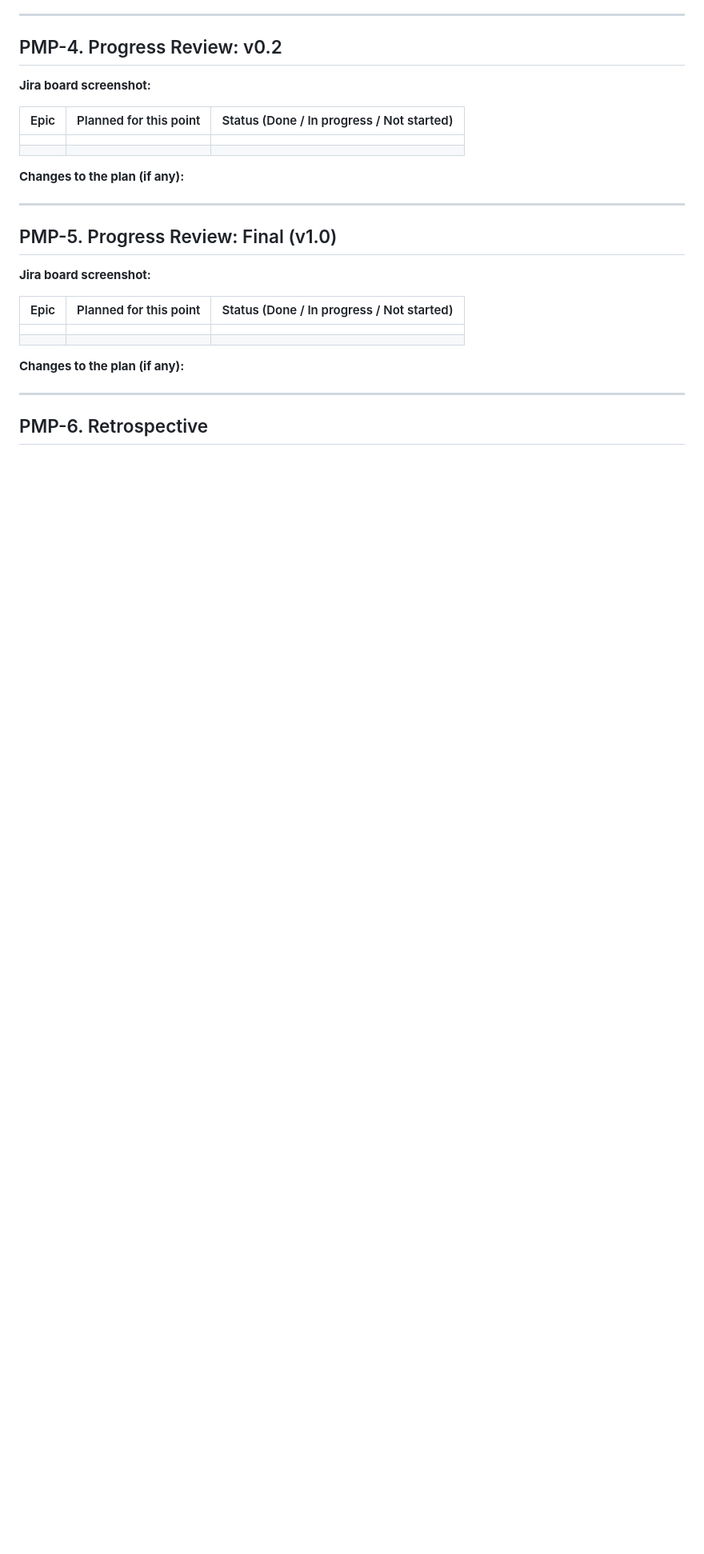
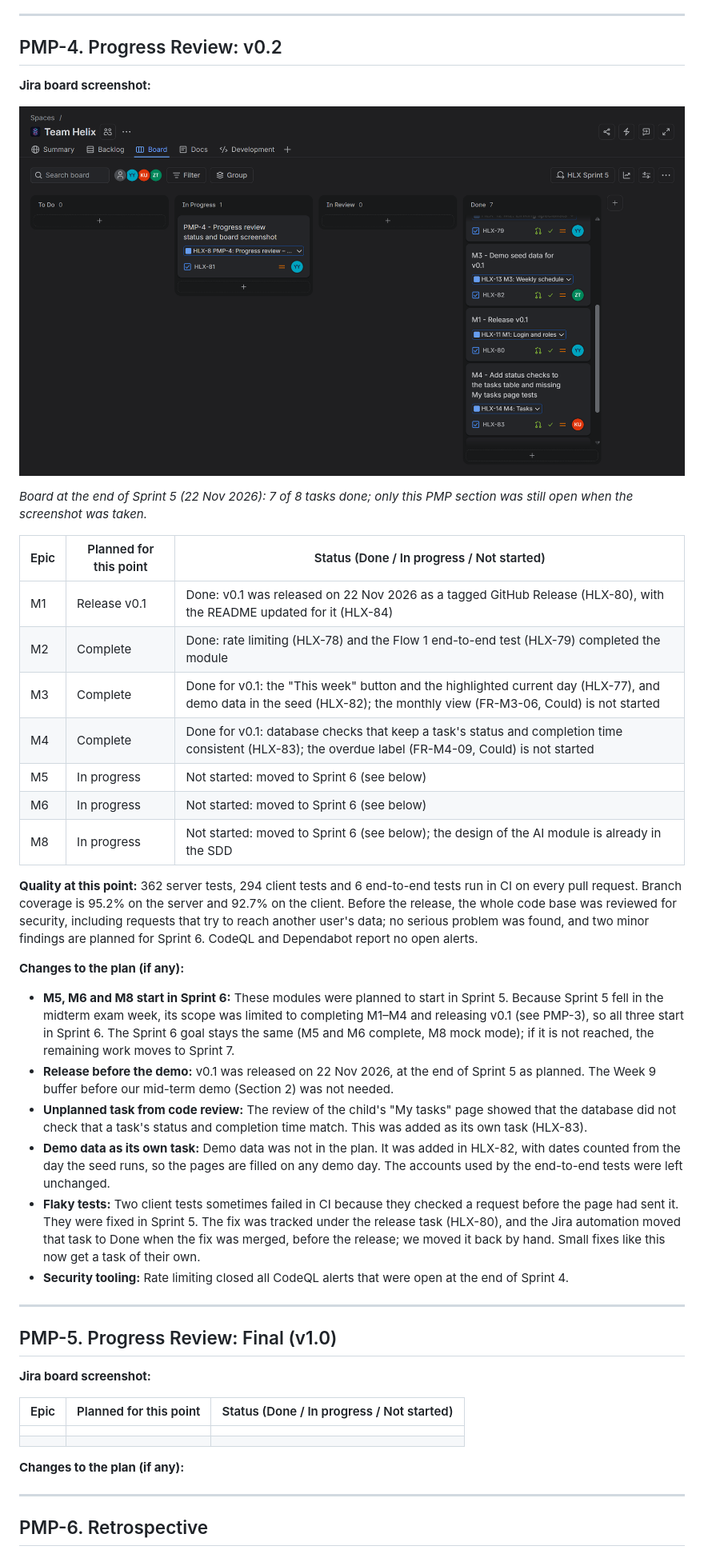
Before and after one commit to YYalcinoz/SENG383-Project, a Markdown page: docs/PMP.md, the part around one of its changes. Shown at 80% size. GitHub-like rendering; pictures changed too: docs/img/sprint5-board.png (added); blank space fills up the shorter version.

Commit message:
HLX-81 Add the PMP-4 progress review

```diff
--- a/docs/PMP.md
+++ b/docs/PMP.md
@@ -121,12 +121,30 @@ We use one-week sprints (Monday–Sunday) that follow the weekly course schedule
 
 **Jira board screenshot:**
 
+![Jira board at the end of Sprint 5](img/sprint5-board.png)
+
+*Board at the end of Sprint 5 (22 Nov 2026): 7 of 8 tasks done; only this PMP section was still open when the screenshot was taken.*
+
 | Epic | Planned for this point | Status (Done / In progress / Not started) |
 |---|---|---|
-| | | |
-| | | |
+| M1 | Release v0.1 | Done: v0.1 was released on 22 Nov 2026 as a tagged GitHub Release (HLX-80), with the README updated for it (HLX-84) |
+| M2 | Complete | Done: rate limiting (HLX-78) and the Flow 1 end-to-end test (HLX-79) completed the module |
+| M3 | Complete | Done for v0.1: the "This week" button and the highlighted current day (HLX-77), and demo data in the seed (HLX-82); the monthly view (FR-M3-06, Could) is not started |
+| M4 | Complete | Done for v0.1: database checks that keep a task's status and completion time consistent (HLX-83); the overdue label (FR-M4-09, Could) is not started |
+| M5 | In progress | Not started: moved to Sprint 6 (see below) |
+| M6 | In progress | Not started: moved to Sprint 6 (see below) |
+| M8 | In progress | Not started: moved to Sprint 6 (see below); the design of the AI module is already in the SDD |
+
+**Quality at this point:** 362 server tests, 294 client tests and 6 end-to-end tests run in CI on every pull request. Branch coverage is 95.2% on the server and 92.7% on the client. Before the release, the whole code base was reviewed for security, including requests that try to reach another user's data; no serious problem was found, and two minor findings are planned for Sprint 6. CodeQL and Dependabot report no open alerts.
 
 **Changes to the plan (if any):**
+
+- **M5, M6 and M8 start in Sprint 6:** These modules were planned to start in Sprint 5. Because Sprint 5 fell in the midterm exam week, its scope was limited to completing M1–M4 and releasing v0.1 (see PMP-3), so all three start in Sprint 6. The Sprint 6 goal stays the same (M5 and M6 complete, M8 mock mode); if it is not reached, the remaining work moves to Sprint 7.
+- **Release before the demo:** v0.1 was released on 22 Nov 2026, at the end of Sprint 5 as planned. The Week 9 buffer before our mid-term demo (Section 2) was not needed.
+- **Unplanned task from code review:** The review of the child's "My tasks" page showed that the database did not check that a task's status and completion time match. This was added as its own task (HLX-83).
+- **Demo data as its own task:** Demo data was not in the plan. It was added in HLX-82, with dates counted from the day the seed runs, so the pages are filled on any demo day. The accounts used by the end-to-end tests were left unchanged.
+- **Flaky tests:** Two client tests sometimes failed in CI because they checked a request before the page had sent it. They were fixed in Sprint 5. The fix was tracked under the release task (HLX-80), and the Jira automation moved that task to Done when the fix was merged, before the release; we moved it back by hand. Small fixes like this now get a task of their own.
+- **Security tooling:** Rate limiting closed all CodeQL alerts that were open at the end of Sprint 4.
 
 ---
 
```
Also changed, not shown: other parts of docs/PMP.md (+6 -6 lines).
